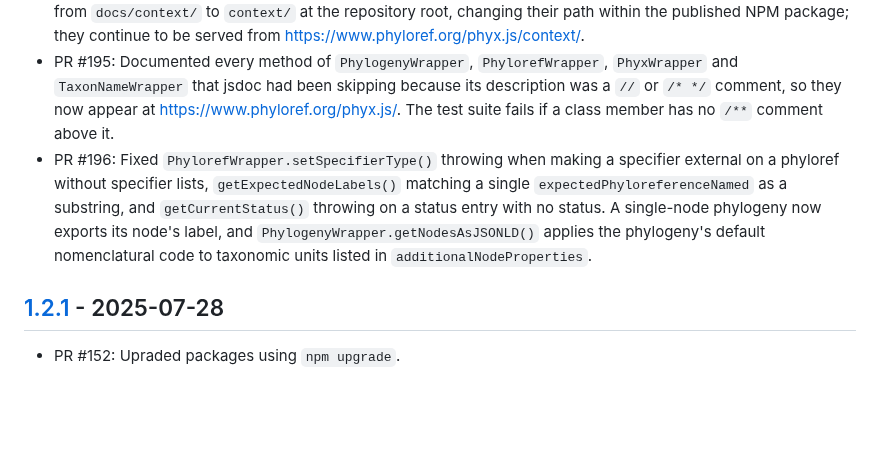
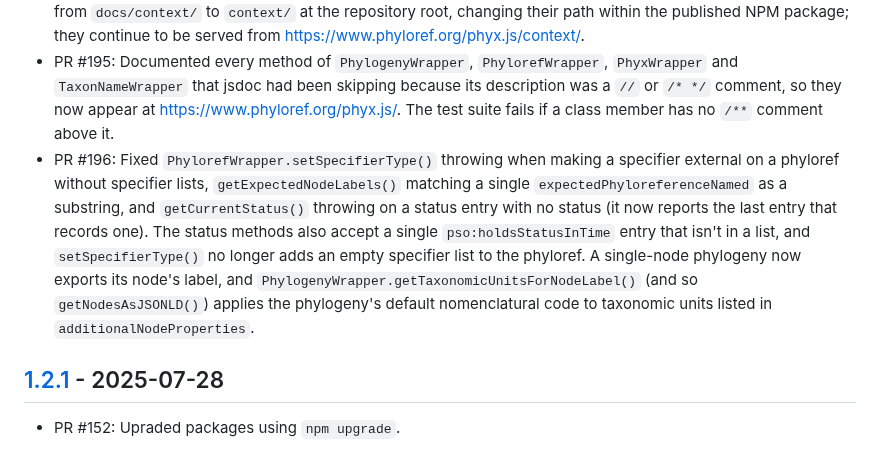
Before and after one commit to phyloref/phyx.js, a Markdown page: CHANGELOG.md, the part around the change. GitHub-like rendering; blank space fills up the shorter version.

Commit message:
Describe PR #196's review fixes in the changelog
Co-Authored-By: Claude Opus 5.5 <noreply@anthropic.com>

```diff
--- a/CHANGELOG.md
+++ b/CHANGELOG.md
@@ -7,7 +7,7 @@ The format is based on [Keep a Changelog] and this project adheres to [Semantic
 - PR #166: Replaced esdoc, which has had no release since 2018, with jsdoc and clean-jsdoc-theme. The documentation at <https://www.phyloref.org/phyx.js/> is now served from clean URLs, so links into the old pages need updating, and `PhylogenyWrapper` is published for the first time — esdoc and jsdoc alike had been skipping it as undocumented.
 - PR #179: Stopped committing generated documentation. The JSON-LD contexts and JSON Schemas moved from `docs/context/` to `context/` at the repository root, changing their path within the published NPM package; they continue to be served from <https://www.phyloref.org/phyx.js/context/>.
 - PR #195: Documented every method of `PhylogenyWrapper`, `PhylorefWrapper`, `PhyxWrapper` and `TaxonNameWrapper` that jsdoc had been skipping because its description was a `//` or `/* */` comment, so they now appear at <https://www.phyloref.org/phyx.js/>. The test suite fails if a class member has no `/**` comment above it.
-- PR #196: Fixed `PhylorefWrapper.setSpecifierType()` throwing when making a specifier external on a phyloref without specifier lists, `getExpectedNodeLabels()` matching a single `expectedPhyloreferenceNamed` as a substring, and `getCurrentStatus()` throwing on a status entry with no status. A single-node phylogeny now exports its node's label, and `PhylogenyWrapper.getNodesAsJSONLD()` applies the phylogeny's default nomenclatural code to taxonomic units listed in `additionalNodeProperties`.
+- PR #196: Fixed `PhylorefWrapper.setSpecifierType()` throwing when making a specifier external on a phyloref without specifier lists, `getExpectedNodeLabels()` matching a single `expectedPhyloreferenceNamed` as a substring, and `getCurrentStatus()` throwing on a status entry with no status (it now reports the last entry that records one). The status methods also accept a single `pso:holdsStatusInTime` entry that isn't in a list, and `setSpecifierType()` no longer adds an empty specifier list to the phyloref. A single-node phylogeny now exports its node's label, and `PhylogenyWrapper.getTaxonomicUnitsForNodeLabel()` (and so `getNodesAsJSONLD()`) applies the phylogeny's default nomenclatural code to taxonomic units listed in `additionalNodeProperties`.
 
 ## [1.2.1] - 2025-07-28
 - PR #152: Upraded packages using `npm upgrade`.
```
